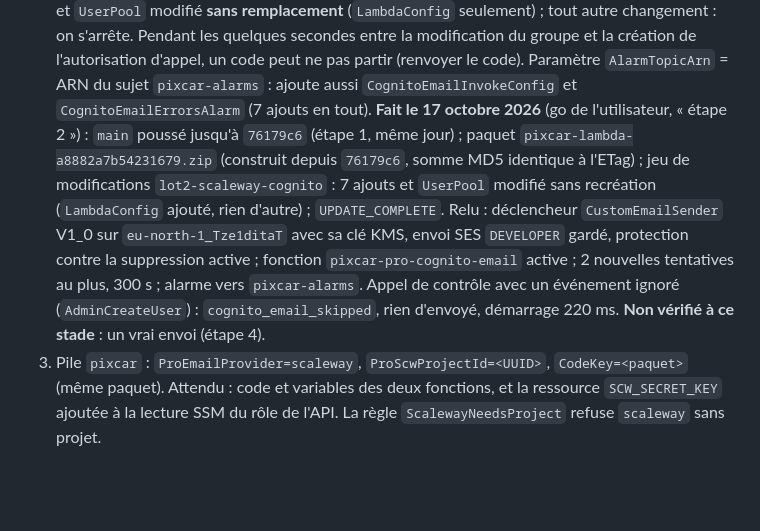
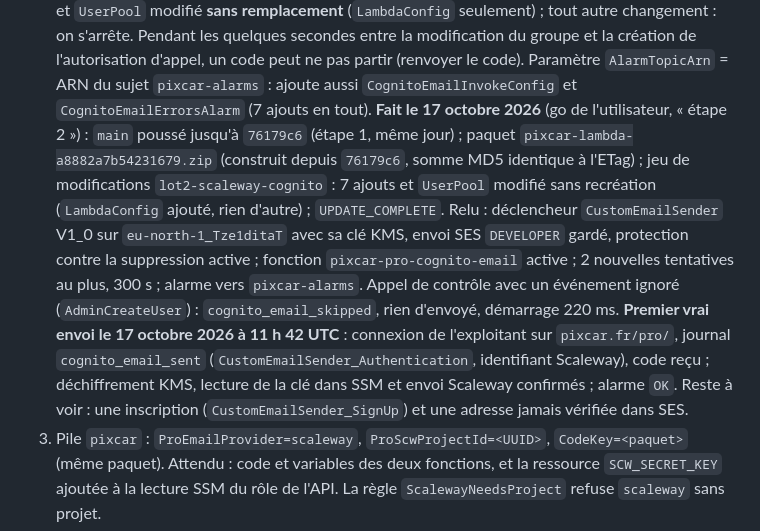
Before and after one commit to Floriancrt/Pixcar, a Markdown page: docs/exploitation.md, the part around the change. Drawn GitHub-style; blank space fills up the shorter version.

Commit message:
Documentation : premier code de connexion envoyé par Scaleway (17 octobre 2026)
Co-Authored-By: Claude Opus 5.5 <noreply@anthropic.com>
Claude-Session: https://claude.ai/code/session_013FRZ5DJgcYtpVpZdjo8ANP

```diff
--- a/docs/exploitation.md
+++ b/docs/exploitation.md
@@ -748,7 +748,7 @@ Pour vérifier le parcours réel (e-mail, SMS, connexion Cognito) sans toucher
 
 1. Paquet Lambda construit depuis le commit fusionné (`node scripts/build-lambda.mjs`), déposé dans `pixcar-code-11a3e9bfee`, somme MD5 relue contre l'ETag.
 2. Pile `pixcar-pro` : `CodeBucket=pixcar-code-11a3e9bfee`, `CodeKey=<paquet>`, `ScwProjectId=<UUID>`, autres paramètres inchangés. Jeu de modifications attendu : 5 ajouts (`CognitoEmailKey`, `CognitoEmailLogGroup`, `CognitoEmailRole`, `CognitoEmailFunction`, `CognitoEmailPermission`) et `UserPool` modifié **sans remplacement** (`LambdaConfig` seulement) ; tout autre changement : on s'arrête. Pendant les quelques secondes entre la modification du groupe et la création de l'autorisation d'appel, un code peut ne pas partir (renvoyer le code). Paramètre `AlarmTopicArn` = ARN du sujet `pixcar-alarms` : ajoute aussi `CognitoEmailInvokeConfig` et `CognitoEmailErrorsAlarm` (7 ajouts en tout).
-   **Fait le 17 octobre 2026** (go de l'utilisateur, « étape 2 ») : `main` poussé jusqu'à `76179c6` (étape 1, même jour) ; paquet `pixcar-lambda-a8882a7b54231679.zip` (construit depuis `76179c6`, somme MD5 identique à l'ETag) ; jeu de modifications `lot2-scaleway-cognito` : 7 ajouts et `UserPool` modifié sans recréation (`LambdaConfig` ajouté, rien d'autre) ; `UPDATE_COMPLETE`. Relu : déclencheur `CustomEmailSender` V1_0 sur `eu-north-1_Tze1ditaT` avec sa clé KMS, envoi SES `DEVELOPER` gardé, protection contre la suppression active ; fonction `pixcar-pro-cognito-email` active ; 2 nouvelles tentatives au plus, 300 s ; alarme vers `pixcar-alarms`. Appel de contrôle avec un événement ignoré (`AdminCreateUser`) : `cognito_email_skipped`, rien d'envoyé, démarrage 220 ms. **Non vérifié à ce stade** : un vrai envoi (étape 4).
+   **Fait le 17 octobre 2026** (go de l'utilisateur, « étape 2 ») : `main` poussé jusqu'à `76179c6` (étape 1, même jour) ; paquet `pixcar-lambda-a8882a7b54231679.zip` (construit depuis `76179c6`, somme MD5 identique à l'ETag) ; jeu de modifications `lot2-scaleway-cognito` : 7 ajouts et `UserPool` modifié sans recréation (`LambdaConfig` ajouté, rien d'autre) ; `UPDATE_COMPLETE`. Relu : déclencheur `CustomEmailSender` V1_0 sur `eu-north-1_Tze1ditaT` avec sa clé KMS, envoi SES `DEVELOPER` gardé, protection contre la suppression active ; fonction `pixcar-pro-cognito-email` active ; 2 nouvelles tentatives au plus, 300 s ; alarme vers `pixcar-alarms`. Appel de contrôle avec un événement ignoré (`AdminCreateUser`) : `cognito_email_skipped`, rien d'envoyé, démarrage 220 ms. **Premier vrai envoi le 17 octobre 2026 à 11 h 42 UTC** : connexion de l'exploitant sur `pixcar.fr/pro/`, journal `cognito_email_sent` (`CustomEmailSender_Authentication`, identifiant Scaleway), code reçu ; déchiffrement KMS, lecture de la clé dans SSM et envoi Scaleway confirmés ; alarme `OK`. Reste à voir : une inscription (`CustomEmailSender_SignUp`) et une adresse jamais vérifiée dans SES.
 3. Pile `pixcar` : `ProEmailProvider=scaleway`, `ProScwProjectId=<UUID>`, `CodeKey=<paquet>` (même paquet). Attendu : code et variables des deux fonctions, et la ressource `SCW_SECRET_KEY` ajoutée à la lecture SSM du rôle de l'API. La règle `ScalewayNeedsProject` refuse `scaleway` sans projet.
 4. Essai à une adresse **non vérifiée dans SES** (c'est ce qui prouve que SES n'est plus sur le chemin) : inscription ou connexion sur `https://pixcar.fr/pro/` (code reçu, expéditeur `connexion@pixcar.fr`) ; journal de `pixcar-pro-cognito-email` : `cognito_email_sent`, aucune erreur ; un code de vérification de garage (garage d'essai, 10.8) reçu depuis `verification@pixcar.fr`. Relire l'en-tête du message reçu : SPF et DKIM `pass` pour `pixcar.fr`.
 5. Site : republier `gh-pages` avec le texte de confidentialité mis à jour (« Envoi des e-mails » : Scaleway ; la fonction de Pixcar déchiffre le code sans le garder ; date du 17 octobre 2026, à ajuster au jour de la publication).
```
